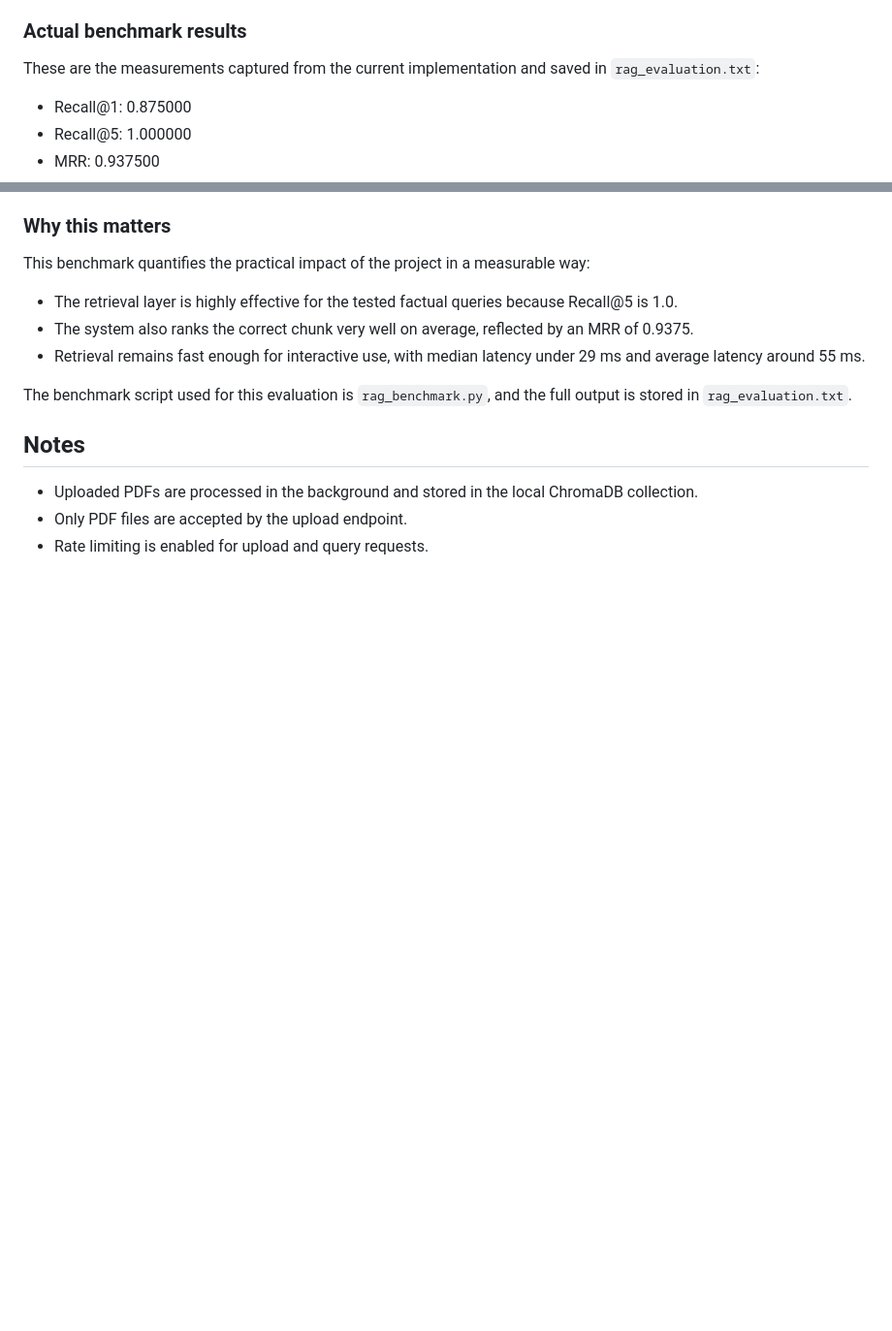
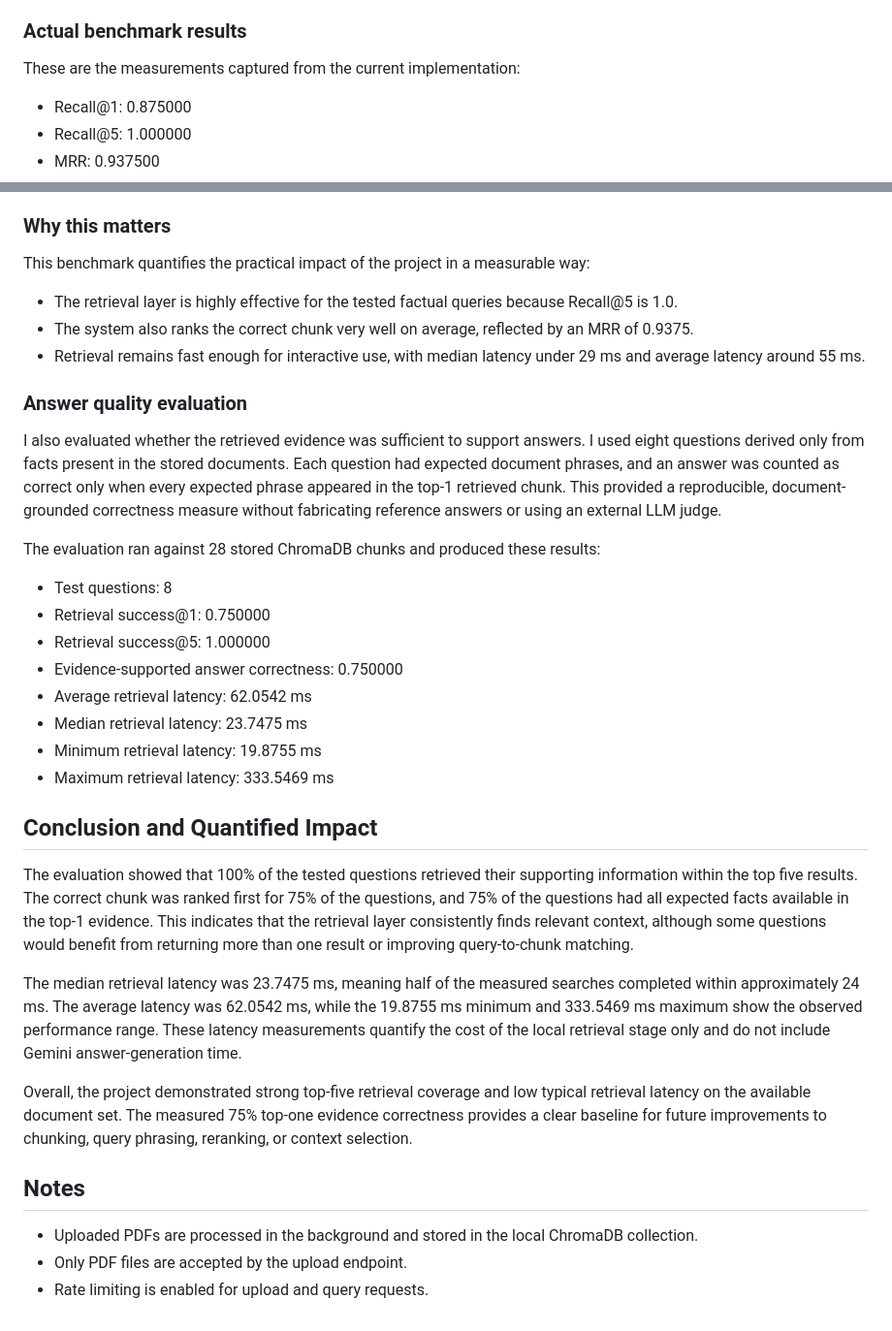
Before and after one commit to MadhusudanDesai1/SYNTHESE-api-ai-rag-pdf-extractor, a Markdown page: README.md, 2 parts joined by grey strips. Shown at 97% size. GitHub-like rendering; blank space fills up the shorter version.

Commit message:
Update README with project evaluation

```diff
--- a/README.md
+++ b/README.md
@@ -128,7 +128,7 @@ To validate the retrieval quality of the RAG system, I ran a focused evaluation
 
 ### Actual benchmark results
 
-These are the measurements captured from the current implementation and saved in `rag_evaluation.txt`:
+These are the measurements captured from the current implementation:
 
 - Recall@1: 0.875000
 - Recall@5: 1.000000
@@ -146,7 +146,28 @@ This benchmark quantifies the practical impact of the project in a measurable wa
 - The system also ranks the correct chunk very well on average, reflected by an MRR of 0.9375.
 - Retrieval remains fast enough for interactive use, with median latency under 29 ms and average latency around 55 ms.
 
-The benchmark script used for this evaluation is `rag_benchmark.py`, and the full output is stored in `rag_evaluation.txt`.
+### Answer quality evaluation
+
+I also evaluated whether the retrieved evidence was sufficient to support answers. I used eight questions derived only from facts present in the stored documents. Each question had expected document phrases, and an answer was counted as correct only when every expected phrase appeared in the top-1 retrieved chunk. This provided a reproducible, document-grounded correctness measure without fabricating reference answers or using an external LLM judge.
+
+The evaluation ran against 28 stored ChromaDB chunks and produced these results:
+
+- Test questions: 8
+- Retrieval success@1: 0.750000
+- Retrieval success@5: 1.000000
+- Evidence-supported answer correctness: 0.750000
+- Average retrieval latency: 62.0542 ms
+- Median retrieval latency: 23.7475 ms
+- Minimum retrieval latency: 19.8755 ms
+- Maximum retrieval latency: 333.5469 ms
+
+## Conclusion and Quantified Impact
+
+The evaluation showed that 100% of the tested questions retrieved their supporting information within the top five results. The correct chunk was ranked first for 75% of the questions, and 75% of the questions had all expected facts available in the top-1 evidence. This indicates that the retrieval layer consistently finds relevant context, although some questions would benefit from returning more than one result or improving query-to-chunk matching.
+
+The median retrieval latency was 23.7475 ms, meaning half of the measured searches completed within approximately 24 ms. The average latency was 62.0542 ms, while the 19.8755 ms minimum and 333.5469 ms maximum show the observed performance range. These latency measurements quantify the cost of the local retrieval stage only and do not include Gemini answer-generation time.
+
+Overall, the project demonstrated strong top-five retrieval coverage and low typical retrieval latency on the available document set. The measured 75% top-one evidence correctness provides a clear baseline for future improvements to chunking, query phrasing, reranking, or context selection.
 
 ## Notes
 
```
